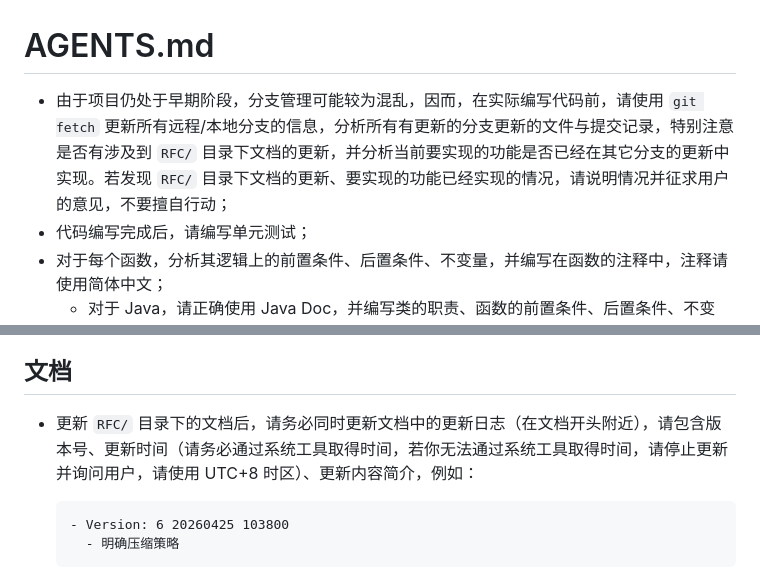
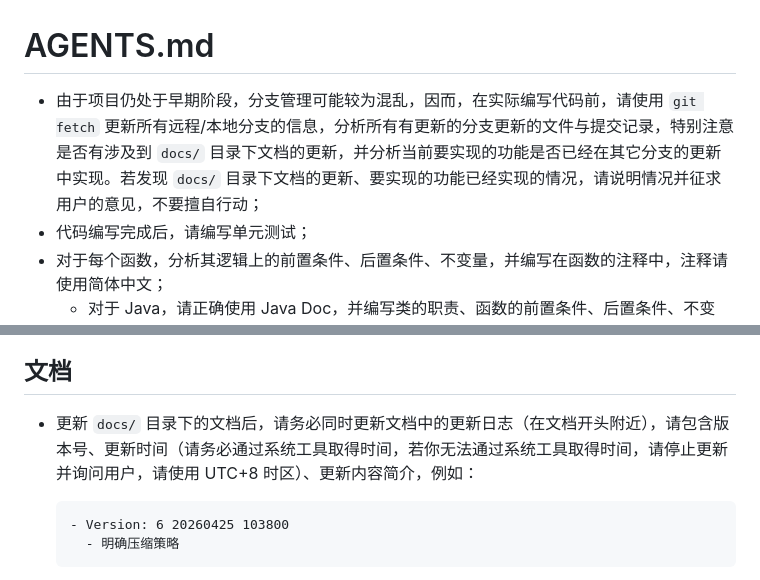
Before and after one commit to layjason/BUAA-SUMMER-2026, a Markdown page: AGENTS.md, 2 parts joined by grey strips. GitHub-like rendering.

Commit message:
docs(AGENTS.md): 修正文档目录路径

````diff
--- a/AGENTS.md
+++ b/AGENTS.md
@@ -1,6 +1,6 @@
 # AGENTS.md
 
-- 由于项目仍处于早期阶段，分支管理可能较为混乱，因而，在实际编写代码前，请使用 `git fetch` 更新所有远程/本地分支的信息，分析所有有更新的分支更新的文件与提交记录，特别注意是否有涉及到 `RFC/` 目录下文档的更新，并分析当前要实现的功能是否已经在其它分支的更新中实现。若发现 `RFC/` 目录下文档的更新、要实现的功能已经实现的情况，请说明情况并征求用户的意见，不要擅自行动；
+- 由于项目仍处于早期阶段，分支管理可能较为混乱，因而，在实际编写代码前，请使用 `git fetch` 更新所有远程/本地分支的信息，分析所有有更新的分支更新的文件与提交记录，特别注意是否有涉及到 `docs/` 目录下文档的更新，并分析当前要实现的功能是否已经在其它分支的更新中实现。若发现 `docs/` 目录下文档的更新、要实现的功能已经实现的情况，请说明情况并征求用户的意见，不要擅自行动；
 - 代码编写完成后，请编写单元测试；
 - 对于每个函数，分析其逻辑上的前置条件、后置条件、不变量，并编写在函数的注释中，注释请使用简体中文；
     - 对于 Java，请正确使用 Java Doc，并编写类的职责、函数的前置条件、后置条件、不变量；
@@ -11,7 +11,7 @@
 
 ## 文档
 
-- 更新 `RFC/` 目录下的文档后，请务必同时更新文档中的更新日志（在文档开头附近），请包含版本号、更新时间（请务必通过系统工具取得时间，若你无法通过系统工具取得时间，请停止更新并询问用户，请使用 UTC+8 时区）、更新内容简介，例如：
+- 更新 `docs/` 目录下的文档后，请务必同时更新文档中的更新日志（在文档开头附近），请包含版本号、更新时间（请务必通过系统工具取得时间，若你无法通过系统工具取得时间，请停止更新并询问用户，请使用 UTC+8 时区）、更新内容简介，例如：
 
   ```markdown
   - Version: 6 20260425 103800
````
